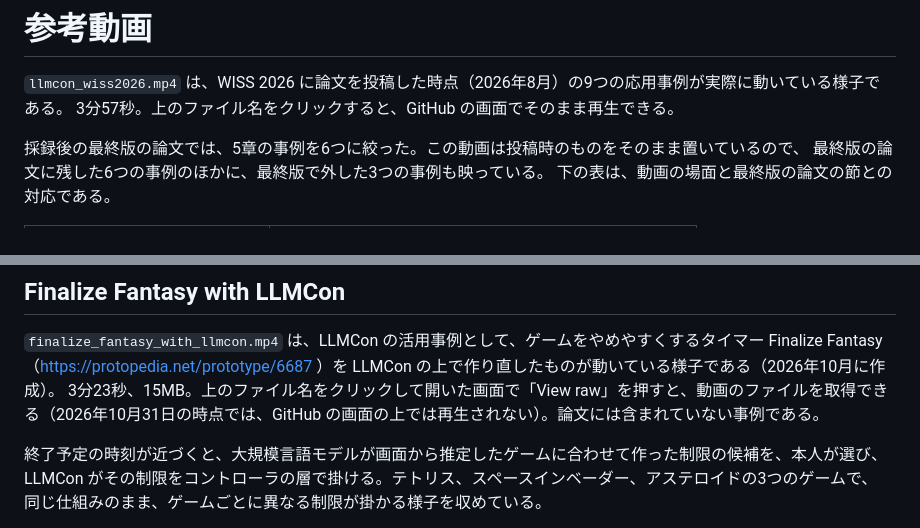
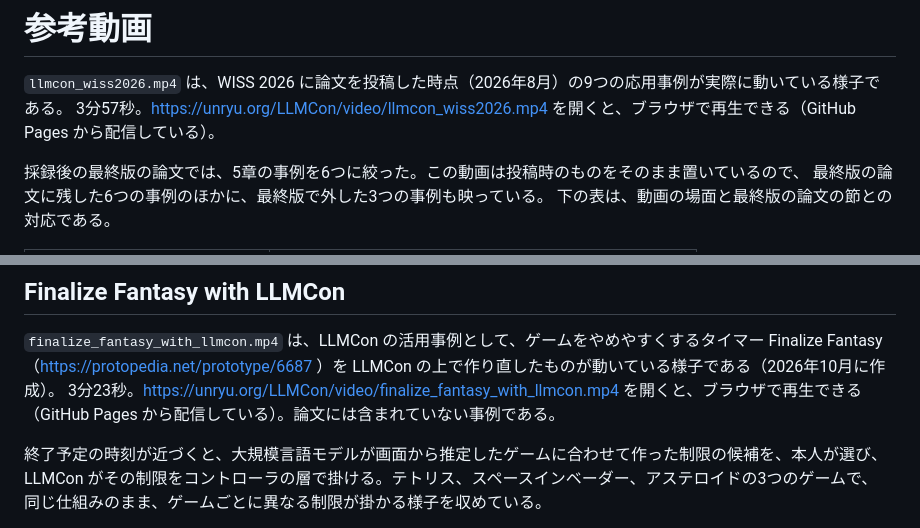
Before and after one commit to qurihara/LLMCon, a Markdown page: video/README.md, 2 parts joined by grey strips. Rendered like a GitHub page.

```diff
--- a/video/README.md
+++ b/video/README.md
@@ -1,7 +1,7 @@
 # 参考動画
 
 `llmcon_wiss2026.mp4` は、WISS 2026 に論文を投稿した時点（2026年8月）の9つの応用事例が実際に動いている様子である。
-3分57秒。上のファイル名をクリックすると、GitHub の画面でそのまま再生できる。
+3分57秒。https://unryu.org/LLMCon/video/llmcon_wiss2026.mp4 を開くと、ブラウザで再生できる（GitHub Pages から配信している）。
 
 採録後の最終版の論文では、5章の事例を6つに絞った。この動画は投稿時のものをそのまま置いているので、
 最終版の論文に残した6つの事例のほかに、最終版で外した3つの事例も映っている。
@@ -32,7 +32,7 @@
 
 `finalize_fantasy_with_llmcon.mp4` は、LLMCon の活用事例として、ゲームをやめやすくするタイマー Finalize Fantasy
 （https://protopedia.net/prototype/6687 ）を LLMCon の上で作り直したものが動いている様子である（2026年10月に作成）。
-3分23秒、15MB。上のファイル名をクリックして開いた画面で「View raw」を押すと、動画のファイルを取得できる（2026年10月31日の時点では、GitHub の画面の上では再生されない）。論文には含まれていない事例である。
+3分23秒。https://unryu.org/LLMCon/video/finalize_fantasy_with_llmcon.mp4 を開くと、ブラウザで再生できる（GitHub Pages から配信している）。論文には含まれていない事例である。
 
 終了予定の時刻が近づくと、大規模言語モデルが画面から推定したゲームに合わせて作った制限の候補を、本人が選び、
 LLMCon がその制限をコントローラの層で掛ける。テトリス、スペースインベーダー、アステロイドの3つのゲームで、
```
Also changed, not shown: README.md (+3 -2 lines).
